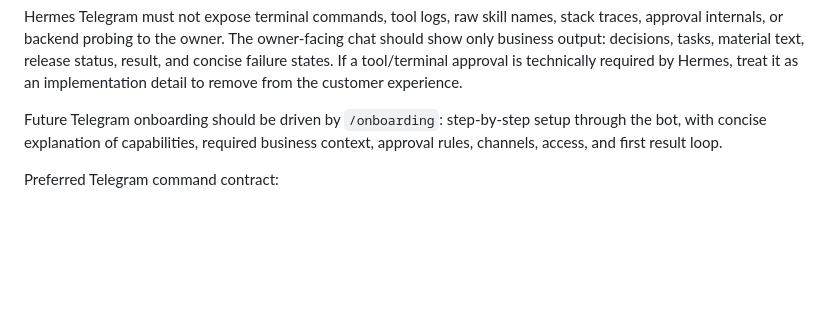
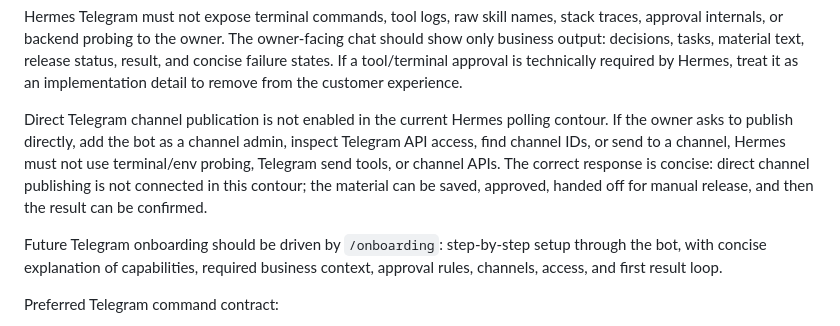
Before and after one commit to adsDDoS/Groth_OS_AgentResult, a Markdown page: knowledge.md, the part around the change. Drawn GitHub-style; blank space fills up the shorter version.

Commit message:
Document direct Telegram publishing boundary

```diff
--- a/knowledge.md
+++ b/knowledge.md
@@ -142,6 +142,8 @@ Current Telegram gateway decision: use Hermes polling as the active owner-chat m
 Hermes Telegram access should use the native Hermes allowlist variables: `TELEGRAM_BOT_TOKEN`, `TELEGRAM_ALLOWED_USERS`, and optionally `TELEGRAM_HOME_CHANNEL`. In AgentResult env, keep the secret under `HERMES_TELEGRAM_BOT_TOKEN` and map it to `TELEGRAM_BOT_TOKEN` only inside the Hermes service. `TELEGRAM_ALLOWED_USERS` expects numeric Telegram user IDs, not usernames.
 
 Hermes Telegram must not expose terminal commands, tool logs, raw skill names, stack traces, approval internals, or backend probing to the owner. The owner-facing chat should show only business output: decisions, tasks, material text, release status, result, and concise failure states. If a tool/terminal approval is technically required by Hermes, treat it as an implementation detail to remove from the customer experience.
+
+Direct Telegram channel publication is not enabled in the current Hermes polling contour. If the owner asks to publish directly, add the bot as a channel admin, inspect Telegram API access, find channel IDs, or send to a channel, Hermes must not use terminal/env probing, Telegram send tools, or channel APIs. The correct response is concise: direct channel publishing is not connected in this contour; the material can be saved, approved, handed off for manual release, and then the result can be confirmed.
 
 Future Telegram onboarding should be driven by `/onboarding`: step-by-step setup through the bot, with concise explanation of capabilities, required business context, approval rules, channels, access, and first result loop.
 
```
Also changed, not shown: docs/hermes-telegram-bot.md (+2 -0 lines).
